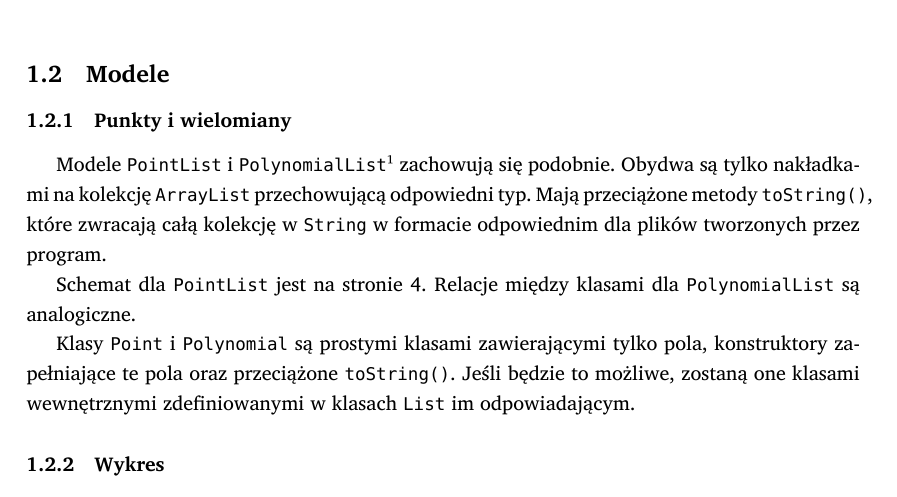
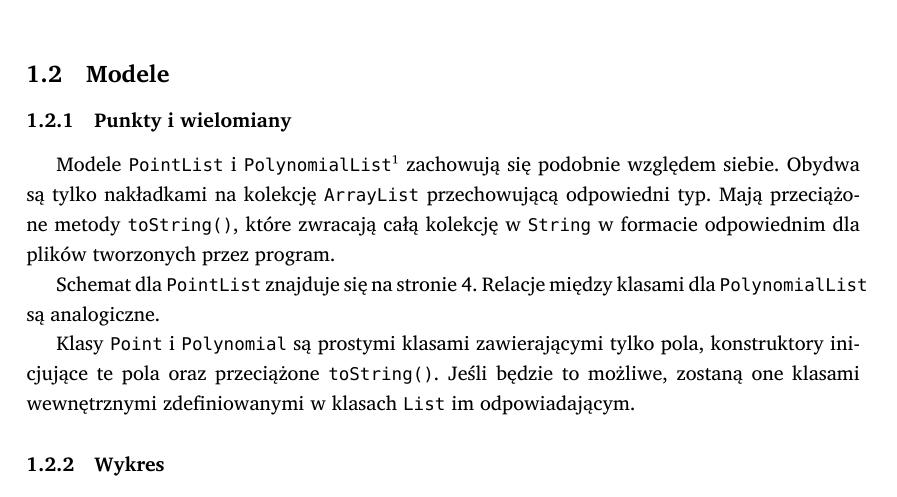
Before and after one commit to student-tomasz/jimp2-splines-gui-implementacja, a LaTeX document (specyfikacja-implementacyjna.tex): part of page 3 of 6, cut so that both start at the same text. Compiled offline with XeLaTeX; a missing font is replaced by an installed copy or a similar font.

Commit message:
poprawki do opisu modeli

```diff
--- a/specyfikacja-implementacyjna.tex
+++ b/specyfikacja-implementacyjna.tex
@@ -92,13 +92,14 @@ sposób.
 
 Modele \f{PointList} i~\f{PolynomialList}\footnote{\f{PolynomialList} nie jest
 modelem, wielomiany są zależne od punktów, ale dla wygody traktuję je jak
-model.} zachowują się podobnie. Obydwa są tylko nakładkami na kolekcję
-\f{ArrayList} przechowującą odpowiedni typ. Mają przeciążone metody
+model.} zachowują się podobnie względem siebie. Obydwa są tylko nakładkami na
+kolekcję \f{ArrayList} przechowującą odpowiedni typ. Mają przeciążone metody
 \f{toString()}, które zwracają całą kolekcję w~\f{String} w~formacie
 odpowiednim dla plików tworzonych przez program.
 
-Schemat dla \f{PointList} jest na stronie \pageref{fig:punkty-szczegolowo}.
-Relacje między klasami dla \f{PolynomialList} są analogiczne.
+Schemat dla \f{PointList} znajduje się na stronie
+\pageref{fig:punkty-szczegolowo}. Relacje między klasami dla \f{PolynomialList}
+są analogiczne.
 
 \begin{figure}[ht]
   \centering
@@ -108,7 +109,7 @@ Relacje między klasami dla \f{PolynomialList} są analogiczne.
 \end{figure}
 
 Klasy \f{Point} i~\f{Polynomial} są prostymi klasami zawierającymi tylko pola,
-konstruktory zapełniające te pola oraz~przeciążone \f{toString()}. Jeśli będzie
+konstruktory inicjujące te pola oraz~przeciążone \f{toString()}. Jeśli będzie
 to możliwe, zostaną one klasami wewnętrznymi zdefiniowanymi w~klasach \f{List}
 im odpowiadającym.
 
```
